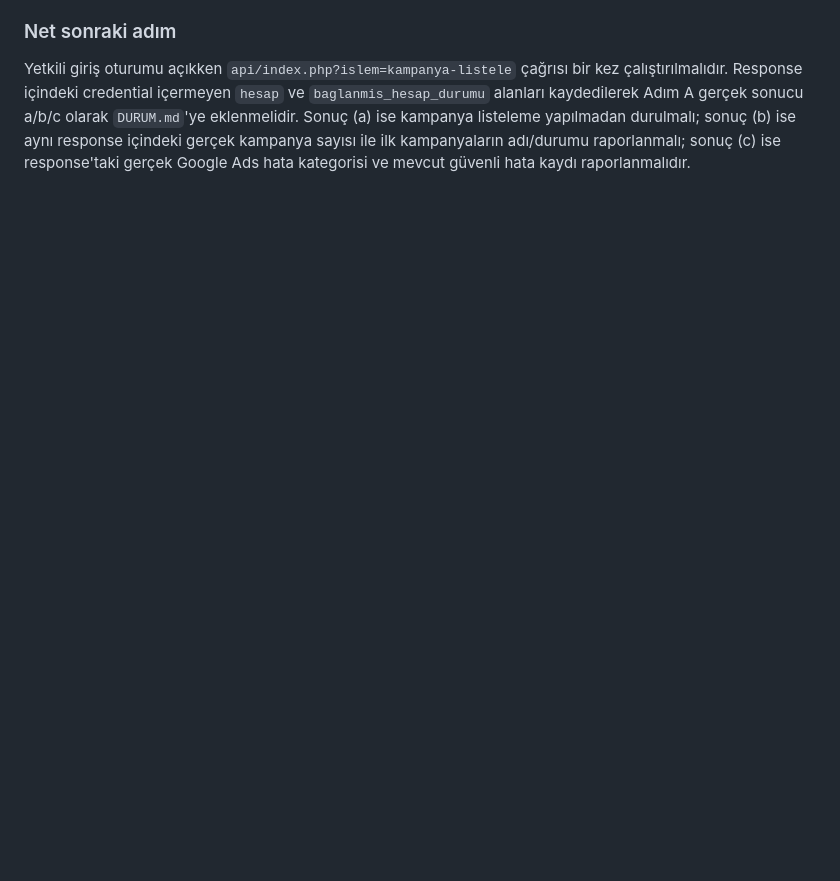
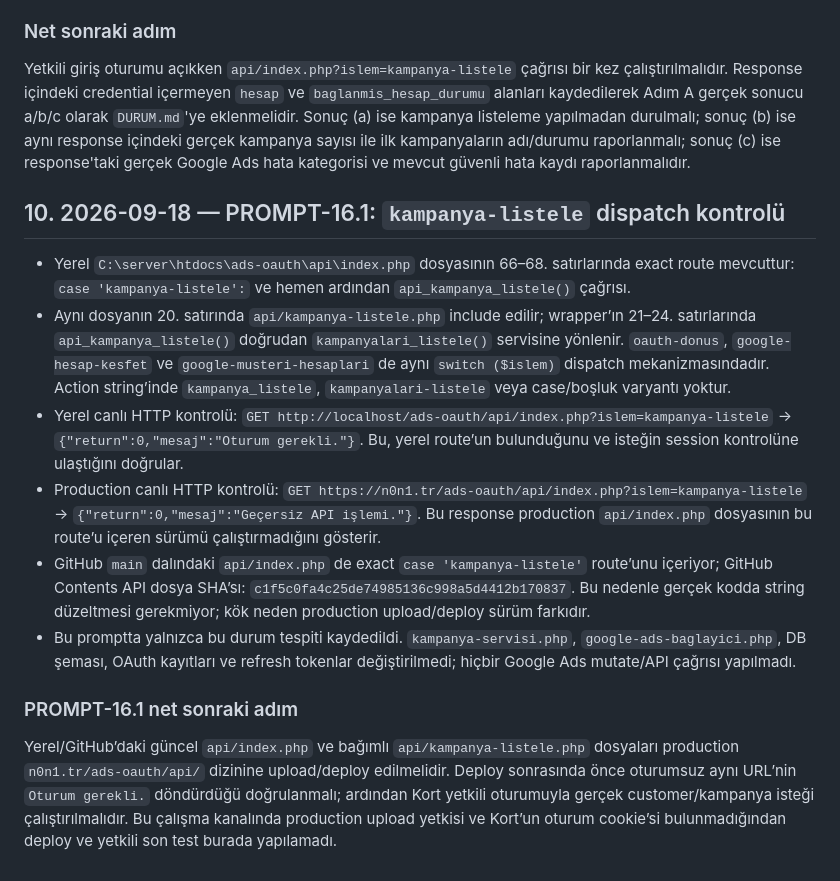
Before and after one commit to korthaci/ads_oauth, a Markdown page: md/DURUM.md, the part around the change. Drawn GitHub-style; blank space fills up the shorter version.

Commit message:
Document findings for `kampanya-listele` dispatch control and outline next steps for production deployment

```diff
--- a/md/DURUM.md
+++ b/md/DURUM.md
@@ -628,3 +628,39 @@ Yetkili giriş oturumu açıkken `api/index.php?islem=kampanya-listele` çağrı
 (b) ise aynı response içindeki gerçek kampanya sayısı ile ilk kampanyaların adı/durumu
 raporlanmalı; sonuç (c) ise response'taki gerçek Google Ads hata kategorisi ve mevcut
 güvenli hata kaydı raporlanmalıdır.
+
+## 10. 2026-09-18 — PROMPT-16.1: `kampanya-listele` dispatch kontrolü
+
+- Yerel `C:\server\htdocs\ads-oauth\api\index.php` dosyasının 66–68. satırlarında
+  exact route mevcuttur:
+  `case 'kampanya-listele':` ve hemen ardından `api_kampanya_listele()` çağrısı.
+- Aynı dosyanın 20. satırında `api/kampanya-listele.php` include edilir; wrapper’ın
+  21–24. satırlarında `api_kampanya_listele()` doğrudan
+  `kampanyalari_listele()` servisine yönlenir. `oauth-donus`,
+  `google-hesap-kesfet` ve `google-musteri-hesaplari` de aynı `switch ($islem)`
+  dispatch mekanizmasındadır. Action string’inde `kampanya_listele`,
+  `kampanyalari-listele` veya case/boşluk varyantı yoktur.
+- Yerel canlı HTTP kontrolü:
+  `GET http://localhost/ads-oauth/api/index.php?islem=kampanya-listele`
+  → `{"return":0,"mesaj":"Oturum gerekli."}`. Bu, yerel route’un bulunduğunu
+  ve isteğin session kontrolüne ulaştığını doğrular.
+- Production canlı HTTP kontrolü:
+  `GET https://n0n1.tr/ads-oauth/api/index.php?islem=kampanya-listele`
+  → `{"return":0,"mesaj":"Geçersiz API işlemi."}`. Bu response production
+  `api/index.php` dosyasının bu route’u içeren sürümü çalıştırmadığını gösterir.
+- GitHub `main` dalındaki `api/index.php` de exact `case 'kampanya-listele'`
+  route’unu içeriyor; GitHub Contents API dosya SHA’sı:
+  `c1f5c0fa4c25de74985136c998a5d4412b170837`. Bu nedenle gerçek kodda string
+  düzeltmesi gerekmiyor; kök neden production upload/deploy sürüm farkıdır.
+- Bu promptta yalnızca bu durum tespiti kaydedildi. `kampanya-servisi.php`,
+  `google-ads-baglayici.php`, DB şeması, OAuth kayıtları ve refresh tokenlar
+  değiştirilmedi; hiçbir Google Ads mutate/API çağrısı yapılmadı.
+
+### PROMPT-16.1 net sonraki adım
+
+Yerel/GitHub’daki güncel `api/index.php` ve bağımlı `api/kampanya-listele.php`
+dosyaları production `n0n1.tr/ads-oauth/api/` dizinine upload/deploy edilmelidir.
+Deploy sonrasında önce oturumsuz aynı URL’nin `Oturum gerekli.` döndürdüğü
+doğrulanmalı; ardından Kort yetkili oturumuyla gerçek customer/kampanya isteği
+çalıştırılmalıdır. Bu çalışma kanalında production upload yetkisi ve Kort’un
+oturum cookie’si bulunmadığından deploy ve yetkili son test burada yapılamadı.
```
